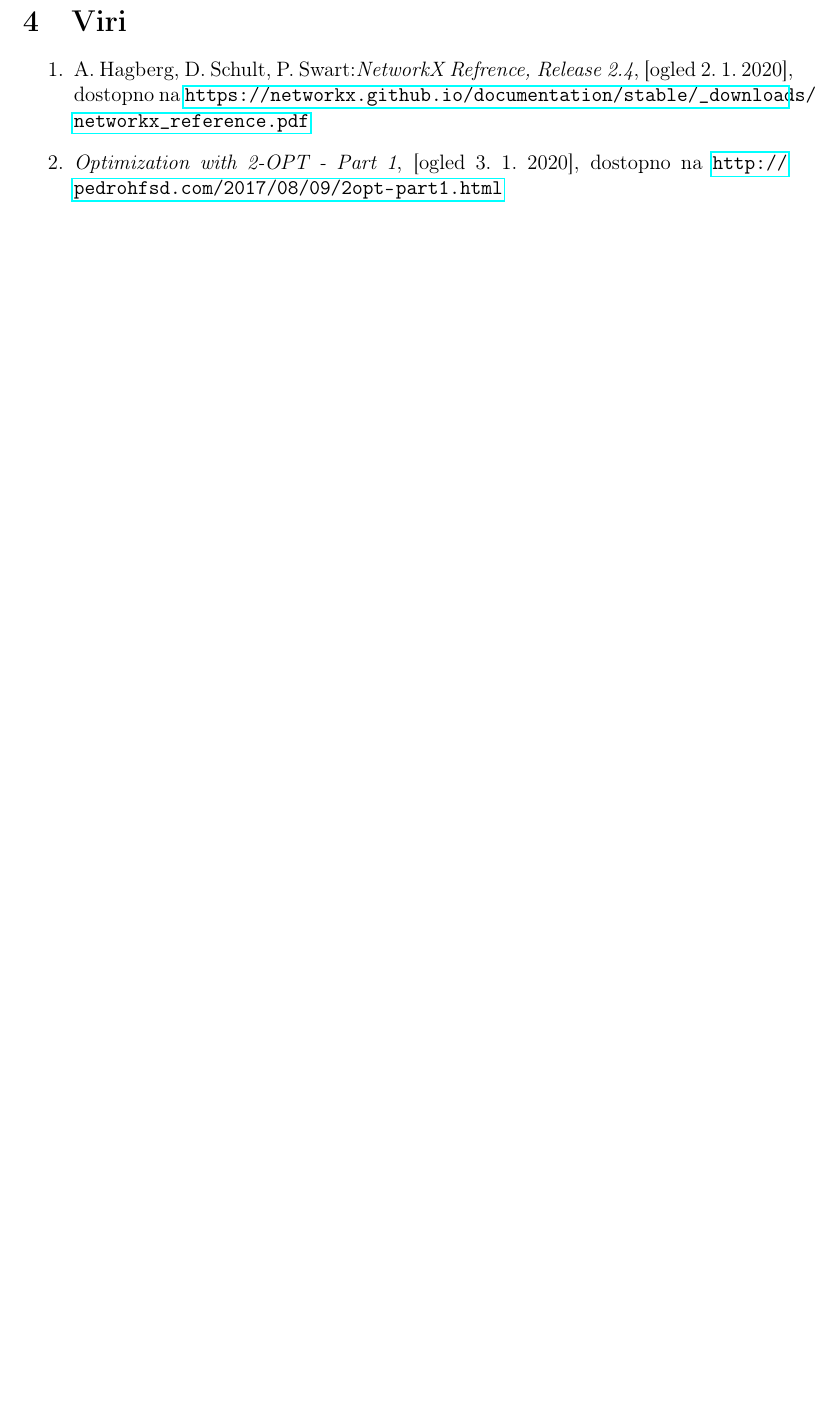
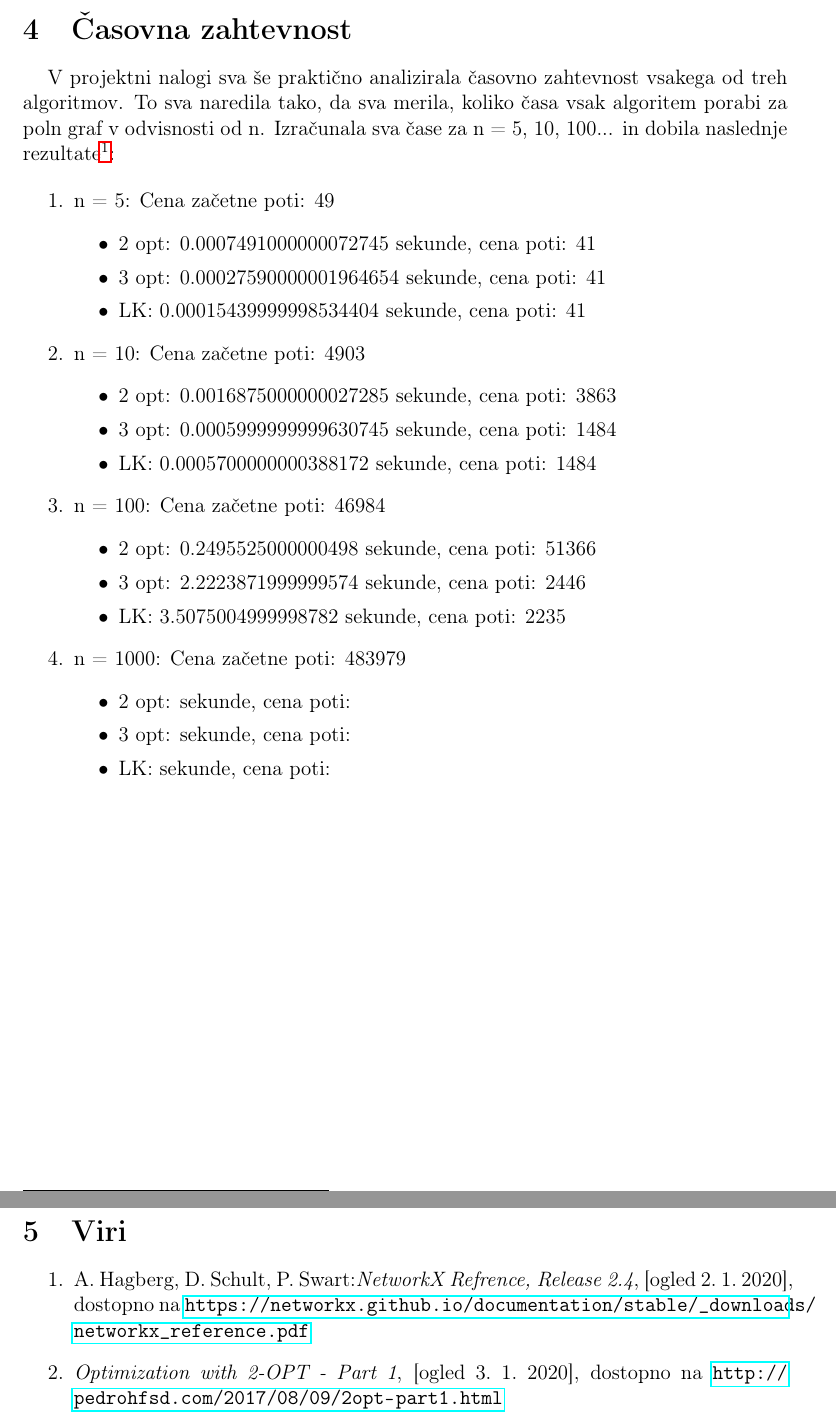
Before and after one commit to ines-silc/Financni-praktikum-projekt, a LaTeX document (porocilo.tex): part of page 7 of 7 before the commit and two parts of pages 7 and 8 of 8 after it, the two joined at a grey line, cut at the place of the change, the shorter picture padded with empty space. Compiled offline with pdfLaTeX.

Commit message:
Začetek časovne zahtevnosti

```diff
--- a/porocilo.tex
+++ b/porocilo.tex
@@ -324,6 +324,51 @@ Primer grafa s5 in 10 vozlišči in končne rešitve.
 \end{figure}
 
 \newpage
+
+\section[Časovna zahtevnost]{Časovna zahtevnost}
+V projektni nalogi sva še praktično analizirala časovno zahtevnost vsakega od treh algoritmov. To sva naredila tako, da sva merila, koliko časa vsak algoritem porabi za poln graf v odvisnosti od n. Izračunala sva čase za n = 5, 10, 100... in dobila naslednje rezultate\footnote{Pri merjenju časovne zahtevnosti je pomembno, meriva samo časovno zahtevnost algoritma in ne ostalih stvari, kot so preurejanje in izrisovanje grafa.}:
+
+\begin{enumerate}
+
+\item n = 5:
+Cena začetne poti: 49
+\begin{itemize}
+
+\item 2 opt: 0.0007491000000072745 sekunde, cena poti: 41
+\item 3 opt: 0.00027590000001964654 sekunde, cena poti: 41
+\item LK: 0.00015439999998534404 sekunde, cena poti: 41
+\end{itemize}
+
+\item n = 10:
+Cena začetne poti: 4903
+\begin{itemize}
+
+\item 2 opt: 0.0016875000000027285 sekunde, cena poti: 3863
+\item 3 opt: 0.0005999999999630745 sekunde, cena poti: 1484
+\item LK: 0.0005700000000388172 sekunde, cena poti: 1484
+\end{itemize}
+
+\item n = 100:
+Cena začetne poti: 46984
+\begin{itemize}
+
+\item 2 opt: 0.2495525000000498 sekunde, cena poti: 51366
+\item 3 opt:  2.2223871999999574 sekunde, cena poti: 2446
+\item LK: 3.5075004999998782 sekunde, cena poti: 2235
+\end{itemize}
+
+\item n = 1000:
+Cena začetne poti: 483979
+\begin{itemize}
+
+\item 2 opt:  sekunde, cena poti:
+\item 3 opt:   sekunde, cena poti:
+\item LK:  sekunde, cena poti:
+\end{itemize}
+
+\end{enumerate}
+
+\newpage
 \section[Viri]{Viri}
 
 \begin{enumerate}
```
Also changed, not shown: primeri/primer1_lk.png, 3 other files.
